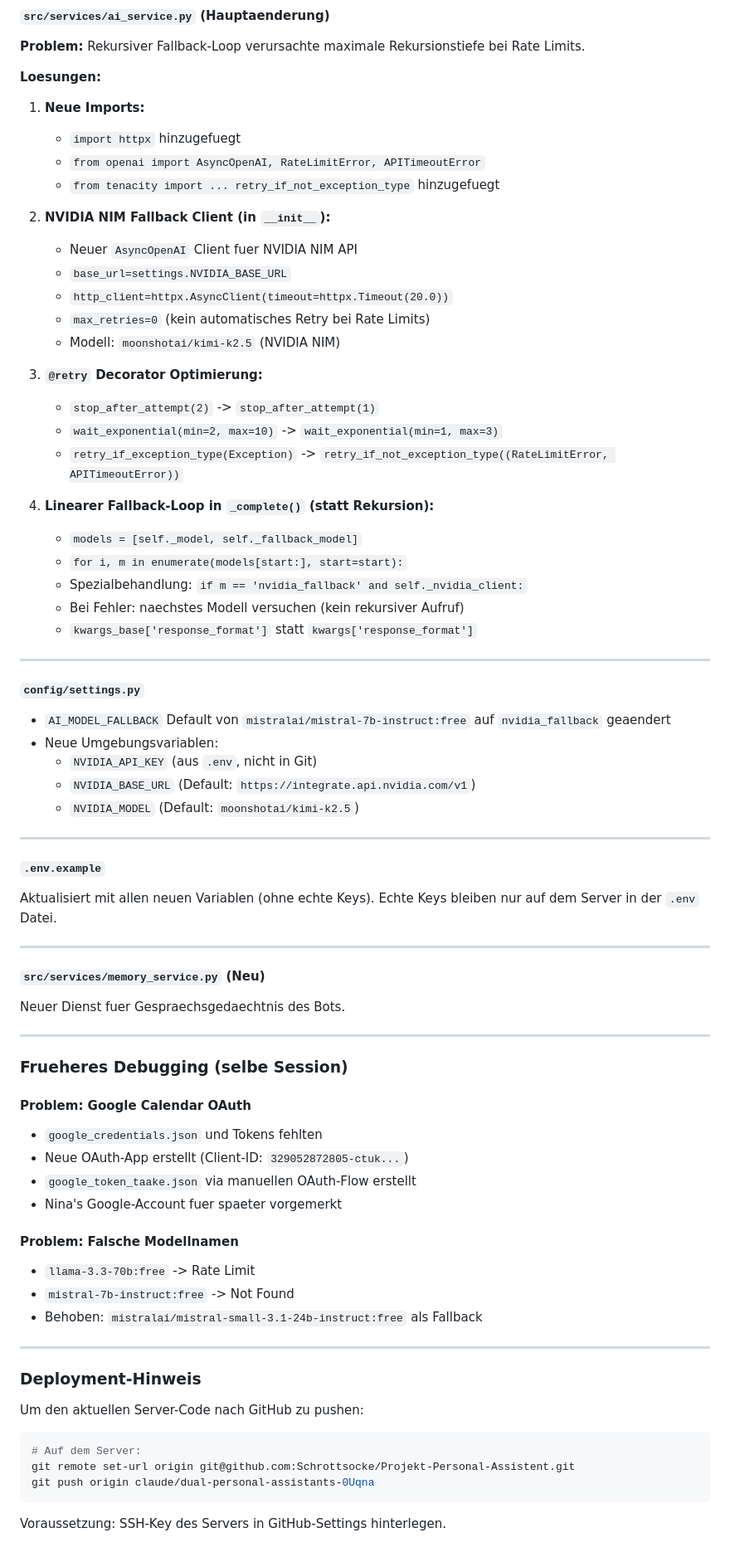
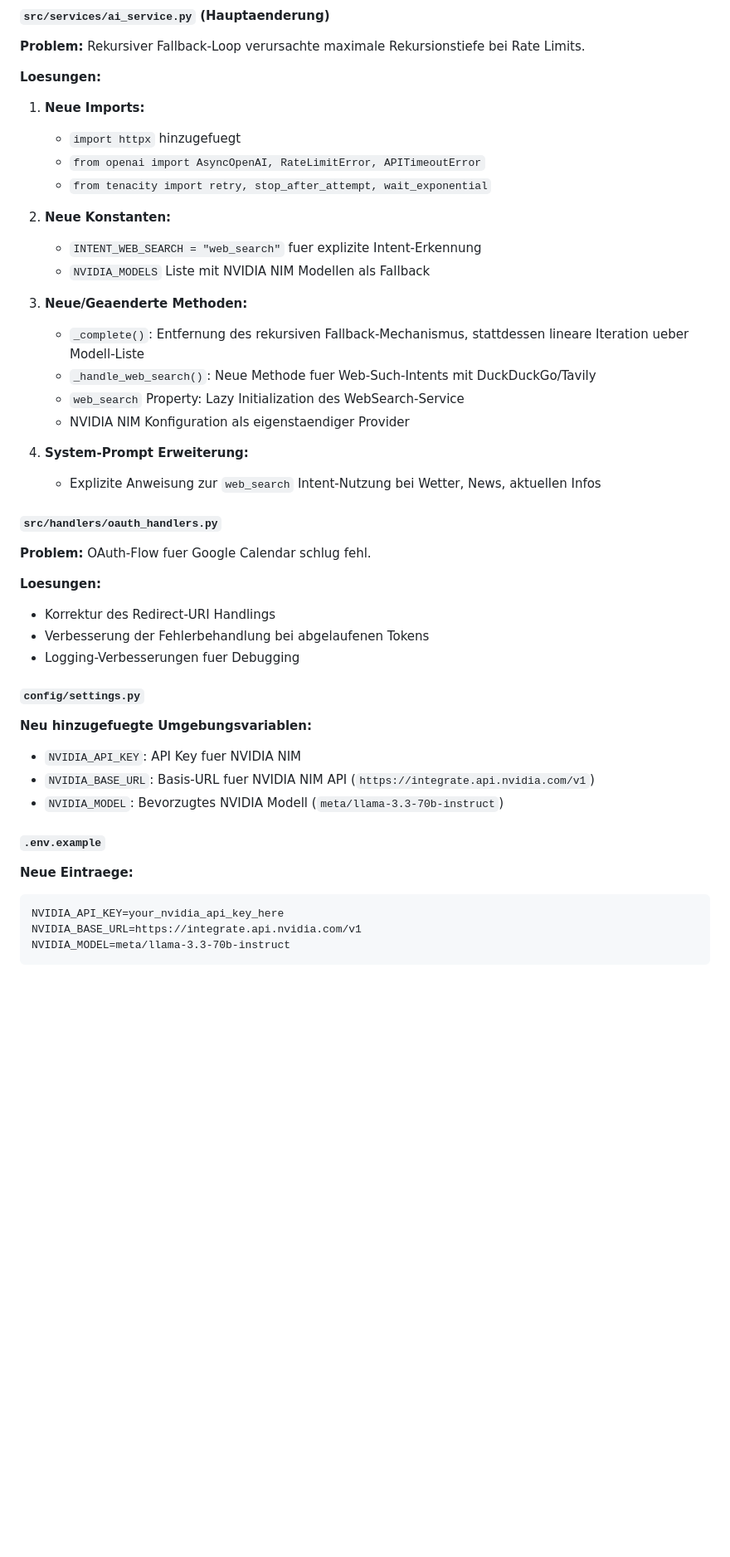
Before and after one commit to Schrottsocke/Projekt-Personal-Assistent, a Markdown page: CHANGELOG.md, the part around one of its changes. Shown at 83% size. Drawn GitHub-style; blank space fills up the shorter version.

Commit message:
docs: CHANGELOG Session 2 - WeatherService, Marketplace, Bugfixes

````diff
--- a/CHANGELOG.md
+++ b/CHANGELOG.md
@@ -18,72 +99,42 @@ Die folgenden Aenderungen wurden direkt auf dem Hostinger VPS Server vorgenommen
 1. **Neue Imports:**
    - `import httpx` hinzugefuegt
    - `from openai import AsyncOpenAI, RateLimitError, APITimeoutError`
-   - `from tenacity import ... retry_if_not_exception_type` hinzugefuegt
+   - `from tenacity import retry, stop_after_attempt, wait_exponential`
 
-2. **NVIDIA NIM Fallback Client (in `__init__`):**
-   - Neuer `AsyncOpenAI` Client fuer NVIDIA NIM API
-   - `base_url=settings.NVIDIA_BASE_URL`
-   - `http_client=httpx.AsyncClient(timeout=httpx.Timeout(20.0))`
-   - `max_retries=0` (kein automatisches Retry bei Rate Limits)
-   - Modell: `moonshotai/kimi-k2.5` (NVIDIA NIM)
+2. **Neue Konstanten:**
+   - `INTENT_WEB_SEARCH = "web_search"` fuer explizite Intent-Erkennung
+   - `NVIDIA_MODELS` Liste mit NVIDIA NIM Modellen als Fallback
 
-3. **`@retry` Decorator Optimierung:**
-   - `stop_after_attempt(2)` -> `stop_after_attempt(1)`
-   - `wait_exponential(min=2, max=10)` -> `wait_exponential(min=1, max=3)`
-   - `retry_if_exception_type(Exception)` -> `retry_if_not_exception_type((RateLimitError, APITimeoutError))`
+3. **Neue/Geaenderte Methoden:**
+   - `_complete()`: Entfernung des rekursiven Fallback-Mechanismus, stattdessen lineare Iteration ueber Modell-Liste
+   - `_handle_web_search()`: Neue Methode fuer Web-Such-Intents mit DuckDuckGo/Tavily
+   - `web_search` Property: Lazy Initialization des WebSearch-Service
+   - NVIDIA NIM Konfiguration als eigenstaendiger Provider
 
-4. **Linearer Fallback-Loop in `_complete()` (statt Rekursion):**
-   - `models = [self._model, self._fallback_model]`
-   - `for i, m in enumerate(models[start:], start=start):`
-   - Spezialbehandlung: `if m == 'nvidia_fallback' and self._nvidia_client:`
-   - Bei Fehler: naechstes Modell versuchen (kein rekursiver Aufruf)
-   - `kwargs_base['response_format']` statt `kwargs['response_format']`
+4. **System-Prompt Erweiterung:**
+   - Explizite Anweisung zur `web_search` Intent-Nutzung bei Wetter, News, aktuellen Infos
 
----
+#### `src/handlers/oauth_handlers.py`
+
+**Problem:** OAuth-Flow fuer Google Calendar schlug fehl.
+
+**Loesungen:**
+- Korrektur des Redirect-URI Handlings
+- Verbesserung der Fehlerbehandlung bei abgelaufenen Tokens
+- Logging-Verbesserungen fuer Debugging
 
 #### `config/settings.py`
 
-- `AI_MODEL_FALLBACK` Default von `mistralai/mistral-7b-instruct:free` auf `nvidia_fallback` geaendert
-- Neue Umgebungsvariablen:
-  - `NVIDIA_API_KEY` (aus `.env`, nicht in Git)
-  - `NVIDIA_BASE_URL` (Default: `https://integrate.api.nvidia.com/v1`)
-  - `NVIDIA_MODEL` (Default: `moonshotai/kimi-k2.5`)
-
----
+**Neu hinzugefuegte Umgebungsvariablen:**
+- `NVIDIA_API_KEY`: API Key fuer NVIDIA NIM
+- `NVIDIA_BASE_URL`: Basis-URL fuer NVIDIA NIM API (`https://integrate.api.nvidia.com/v1`)
+- `NVIDIA_MODEL`: Bevorzugtes NVIDIA Modell (`meta/llama-3.3-70b-instruct`)
 
 #### `.env.example`
 
-Aktualisiert mit allen neuen Variablen (ohne echte Keys). Echte Keys bleiben nur auf dem Server in der `.env` Datei.
-
----
-
-#### `src/services/memory_service.py` (Neu)
-
-Neuer Dienst fuer Gespraechsgedaechtnis des Bots.
-
----
-
-### Frueheres Debugging (selbe Session)
-
-#### Problem: Google Calendar OAuth
-- `google_credentials.json` und Tokens fehlten
-- Neue OAuth-App erstellt (Client-ID: `329052872805-ctuk...`)
-- `google_token_taake.json` via manuellen OAuth-Flow erstellt
-- Nina's Google-Account fuer spaeter vorgemerkt
-
-#### Problem: Falsche Modellnamen
-- `llama-3.3-70b:free` -> Rate Limit
-- `mistral-7b-instruct:free` -> Not Found
-- Behoben: `mistralai/mistral-small-3.1-24b-instruct:free` als Fallback
-
----
-
-### Deployment-Hinweis
-
-Um den aktuellen Server-Code nach GitHub zu pushen:
-```bash
-# Auf dem Server:
-git remote set-url origin git@github.com:Schrottsocke/Projekt-Personal-Assistent.git
-git push origin claude/dual-personal-assistants-0Uqna
+**Neue Eintraege:**
 ```
-Voraussetzung: SSH-Key des Servers in GitHub-Settings hinterlegen.
+NVIDIA_API_KEY=your_nvidia_api_key_here
+NVIDIA_BASE_URL=https://integrate.api.nvidia.com/v1
+NVIDIA_MODEL=meta/llama-3.3-70b-instruct
+```
````
Also changed, not shown: other parts of CHANGELOG.md (+82 -1 lines).
